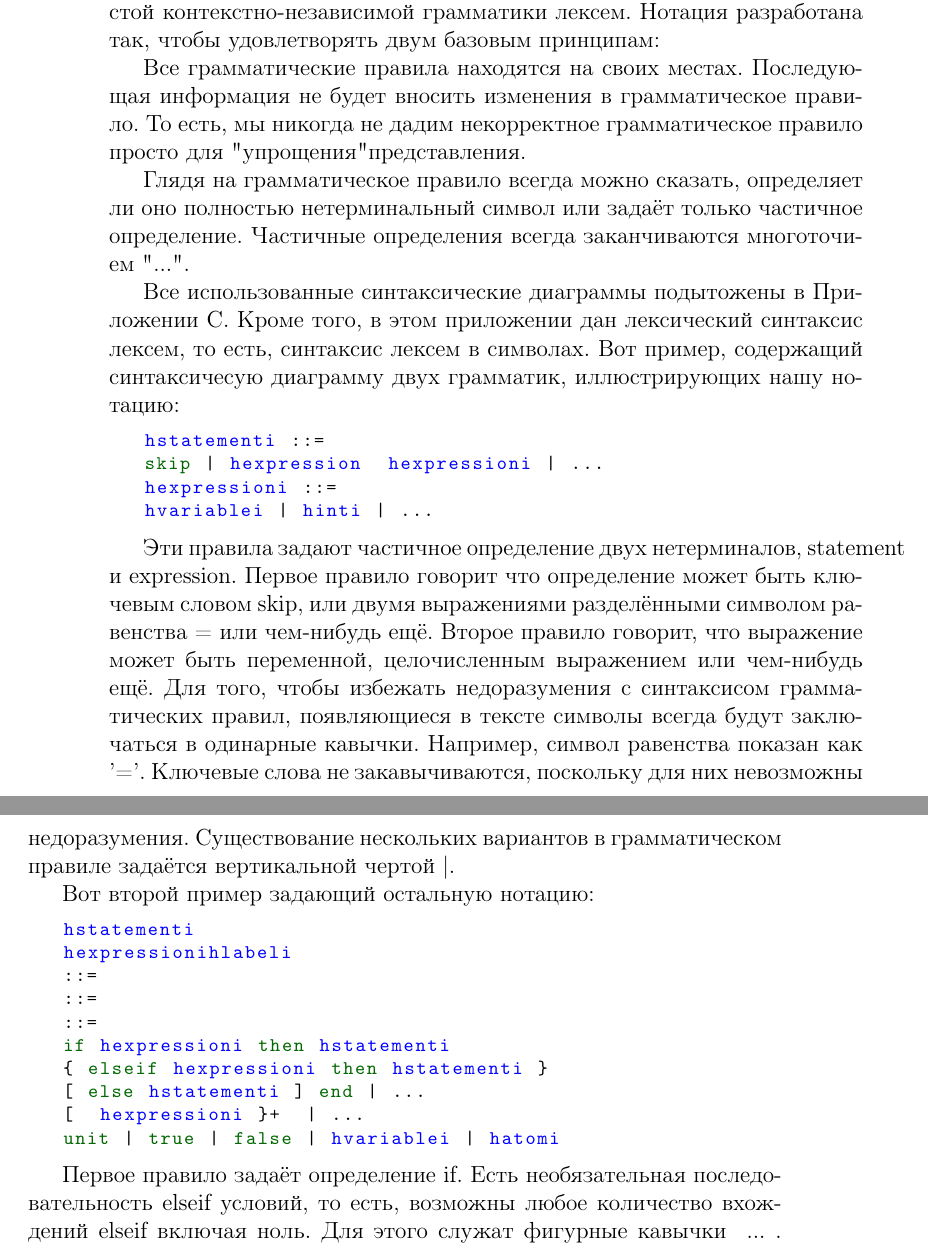
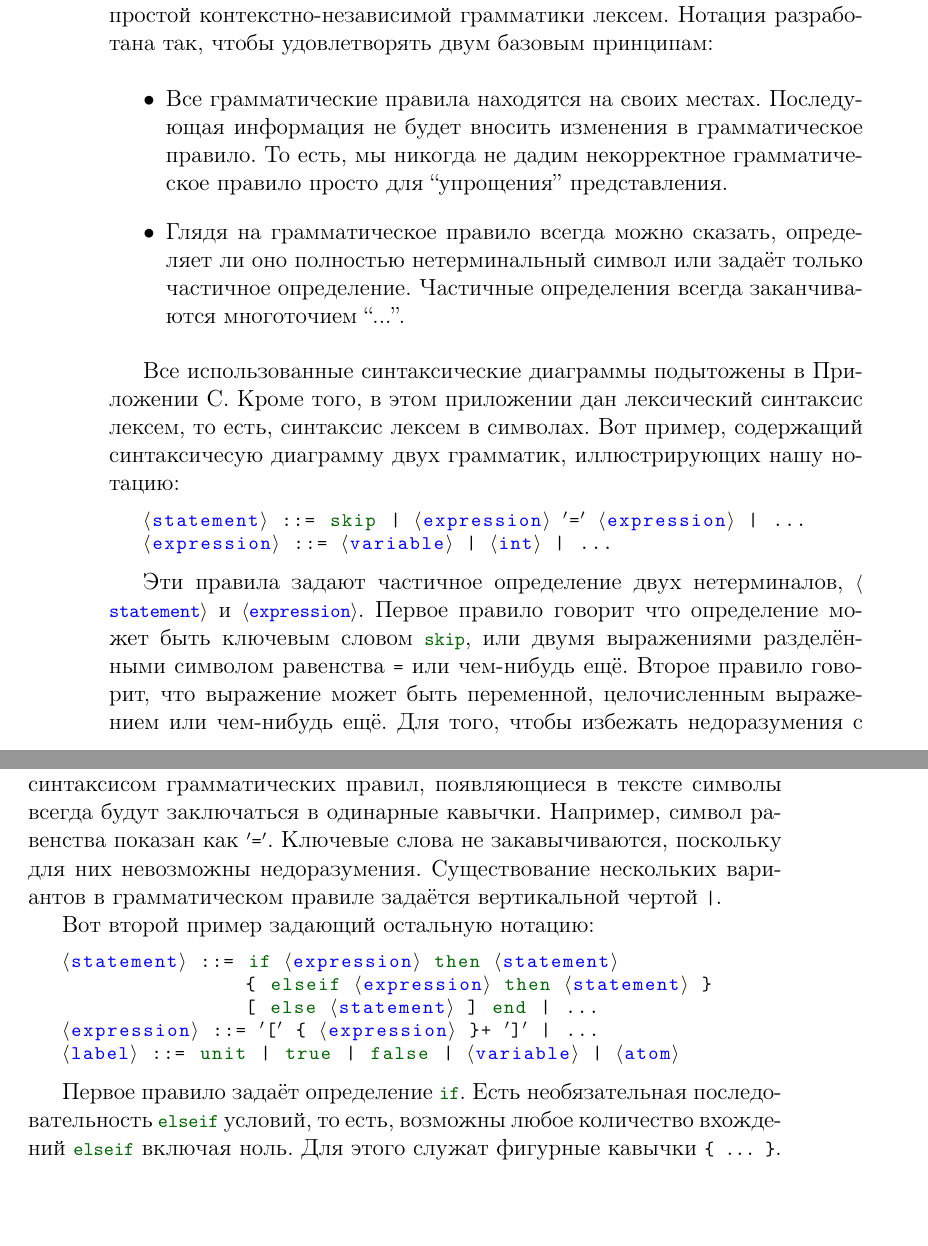
Before and after one commit to CharlzKlug/ructmcp, a LaTeX thesis (ructmcp.tex, which reads Chapters/02_Chapter.tex): two parts of pages 77 and 78 of 165, joined at a grey line, cut so that both start at the same text, the shorter picture padded with empty space. Compiled offline with pdfLaTeX.

Commit message:
Some quotes changed.

```diff
--- a/Chapters/02_Chapter.tex
+++ b/Chapters/02_Chapter.tex
@@ -232,37 +232,32 @@ $\langle$op$\rangle$ ::= + | *
 
 В этой главе и на протяжении всей оставшейся книги, каждый новый тип данных и конструкция языка будут вводиться с маленькой синтаксической диаграммой, демонстрирующей взаимосвязь с языком. Синтаксическая диаграмма будет представлять грамматические правила для простой контекстно-независимой грамматики лексем. Нотация разработана так, чтобы удовлетворять двум базовым принципам:
 
-Все грамматические правила находятся на своих местах. Последующая информация не будет вносить изменения в грамматическое правило. То есть, мы никогда не дадим некорректное грамматическое правило просто для "упрощения" представления.
-
-Глядя на грамматическое правило всегда можно сказать, определяет ли оно полностью нетерминальный символ или задаёт только частичное определение. Частичные определения всегда заканчиваются многоточием "...".
+\begin{itemize}
+\item{Все грамматические правила находятся на своих местах. Последующая информация не будет вносить изменения в грамматическое правило. То есть, мы никогда не дадим некорректное грамматическое правило просто для ``упрощения'' представления.}
+
+\item{Глядя на грамматическое правило всегда можно сказать, определяет ли оно полностью нетерминальный символ или задаёт только частичное определение. Частичные определения всегда заканчиваются многоточием ``...''.}
+\end{itemize}
 
 Все использованные синтаксические диаграммы подытожены в Приложении C. Кроме того, в этом приложении дан лексический синтаксис лексем, то есть, синтаксис лексем в символах. Вот пример, содержащий синтаксичесую диаграмму двух грамматик, иллюстрирующих нашу нотацию:
 
 \begin{lstlisting}
-hstatementi ::=
-skip | hexpression  hexpressioni | ...
-hexpressioni ::=
-hvariablei | hinti | ...
+$\langle$statement$\rangle$ ::= skip | $\langle$expression$\rangle$ $'$=$'$ $\langle$expression$\rangle$ | ...
+$\langle$expression$\rangle$ ::= $\langle$variable$\rangle$ | $\langle$int$\rangle$ | ...
 \end{lstlisting}
 
-Эти правила задают частичное определение двух нетерминалов, statement и expression. Первое правило говорит что определение может быть ключевым словом skip, или двумя выражениями разделёнными символом равенства = или чем-нибудь ещё. Второе правило говорит, что выражение может быть переменной, целочисленным выражением или чем-нибудь ещё. Для того, чтобы избежать недоразумения с синтаксисом грамматических правил, появляющиеся в тексте символы всегда будут заключаться в одинарные кавычки. Например, символ равенства показан как '='. Ключевые слова не закавычиваются, поскольку для них невозможны недоразумения. Существование нескольких вариантов в грамматическом правиле задаётся вертикальной чертой |.
+Эти правила задают частичное определение двух нетерминалов, \lstinline|$\langle$statement$\rangle$| и \lstinline|$\langle$expression$\rangle$|. Первое правило говорит что определение может быть ключевым словом \lstinline|skip|, или двумя выражениями разделёнными символом равенства \lstinline|=| или чем-нибудь ещё. Второе правило говорит, что выражение может быть переменной, целочисленным выражением или чем-нибудь ещё. Для того, чтобы избежать недоразумения с синтаксисом грамматических правил, появляющиеся в тексте символы всегда будут заключаться в одинарные кавычки. Например, символ равенства показан как \lstinline|$'$=$'$|. Ключевые слова не закавычиваются, поскольку для них невозможны недоразумения. Существование нескольких вариантов в грамматическом правиле задаётся вертикальной чертой \lstinline!|!.
 
 Вот второй пример задающий остальную нотацию:
 
 \begin{lstlisting}
-hstatementi
-hexpressionihlabeli
-::=
-::=
-::=
-if hexpressioni then hstatementi
-{ elseif hexpressioni then hstatementi }
-[ else hstatementi ] end | ...
-[  hexpressioni }+  | ...
-unit | true | false | hvariablei | hatomi
+$\langle$statement$\rangle$ ::= if $\langle$expression$\rangle$ then $\langle$statement$\rangle$
+               { elseif $\langle$expression$\rangle$ then $\langle$statement$\rangle$ }
+               [ else $\langle$statement$\rangle$ ] end | ...
+$\langle$expression$\rangle$ ::= $'$[$'$ { $\langle$expression$\rangle$ }+ $'$]$'$ | ...
+$\langle$label$\rangle$ ::= unit | true | false | $\langle$variable$\rangle$ | $\langle$atom$\rangle$
 \end{lstlisting}
 
-Первое правило задаёт определение if. Есть необязательная последовательность elseif условий, то есть, возможны любое количество вхождений elseif включая ноль. Для этого служат фигурные кавычки { ... }. Далее следует необязательное условие else, то есть, else может входить ноль или один раз. Это обозначено квадратными скобками [ ... ]. Второе правило определяет синтаксис списков. Списки должны содержать хотя бы один элемент, например, [5 6 7] - это корректный список, но [ ] - не корректный список (заметьте пробел, разделяющий [ и ]). Что обозначается как { ... }+. Третье правило определяет синтаксис меток записей. Это завершённое определение. Возможны только пять вариантов и не более того.
+Первое правило задаёт определение \lstinline|if|. Есть необязательная последовательность \lstinline|elseif| условий, то есть, возможны любое количество вхождений \lstinline|elseif| включая ноль. Для этого служат фигурные кавычки \lstinline|{ ... }|. Далее следует необязательное условие \lstinline|else|, то есть, \lstinline|else| может входить ноль или один раз. Это обозначено квадратными скобками \lstinline|[ ... ]|. Второе правило определяет синтаксис списков. Списки должны содержать хотя бы один элемент, например, \lstinline|[5 6 7]| --- это корректный список, но \lstinline|[ ]| --- не корректный список (заметьте пробел, разделяющий \lstinline|[| и \lstinline|]|). Что обозначается как \lstinline|{ ... }+|. Третье правило определяет синтаксис меток записей. Это завершённое определение. Возможны только пять вариантов и не более того.
 
 2.1.2 Семантики языка
 
```
Also changed, not shown: Chapters/01_Chapter.tex (+1 -1 lines), Chapters/02_Chapter.tex (8 more changed lines).
